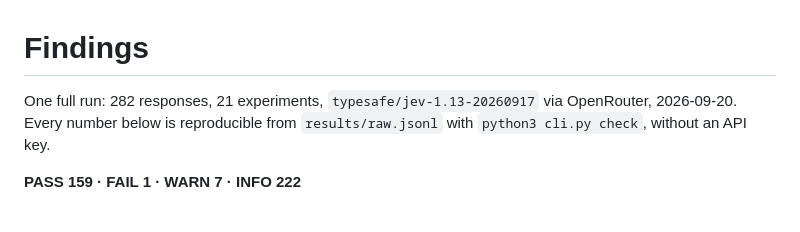
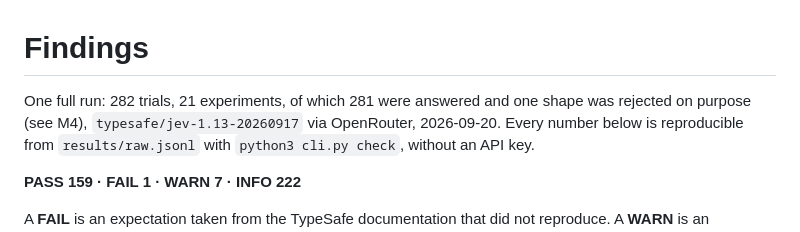
Before and after one commit to finnhll/jev-eval, a Markdown page: FINDINGS.md, the part around the change. GitHub-like rendering.

```diff
--- a/FINDINGS.md
+++ b/FINDINGS.md
@@ -1,6 +1,7 @@
 # Findings
 
-One full run: 282 responses, 21 experiments, `typesafe/jev-1.13-20260917` via OpenRouter,
+One full run: 282 trials, 21 experiments, of which 281 were answered and one shape was
+rejected on purpose (see M4), `typesafe/jev-1.13-20260917` via OpenRouter,
 2026-09-20. Every number below is reproducible from `results/raw.jsonl` with
 `python3 cli.py check`, without an API key.
 
```
Also changed, not shown: README.md (+3 -2 lines).
